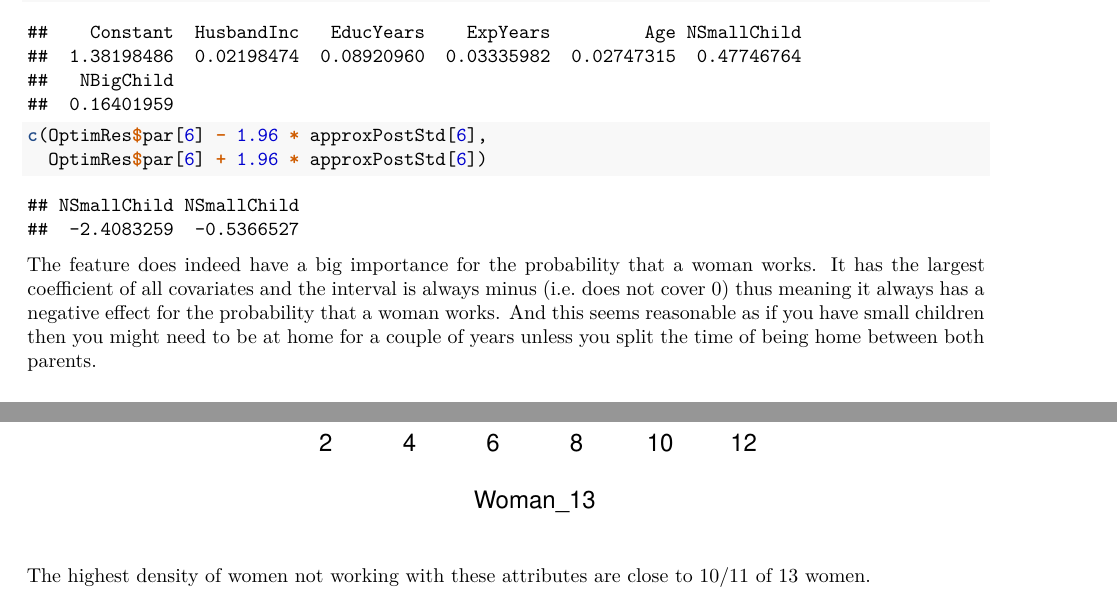
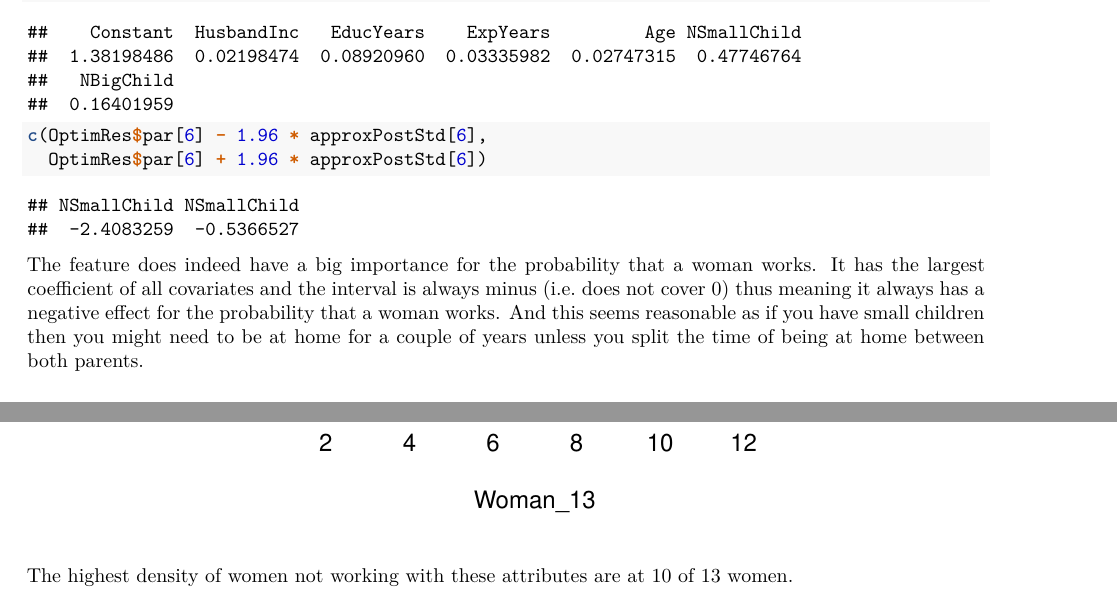
Before and after one commit to Johhed15/Bayesian-Learning, an R Markdown document (Labb 2/Lab_2.Rmd): two parts of pages 14 and 16 of 16, joined at a grey line, cut so that both start at the same text. Rendered offline with R 4.5, knitr and Pandoc, then LaTeX, with nearby package versions.

Commit message:
2c comment

````diff
--- a/Labb 2/Lab_2.Rmd
+++ b/Labb 2/Lab_2.Rmd
@@ -416,7 +416,7 @@ c(OptimRes$par[6] - 1.96 * approxPostStd[6],
   OptimRes$par[6] + 1.96 * approxPostStd[6])
 ```
 The feature does indeed have a big importance for the probability that a woman works. It has the largest coefficient of all covariates and the interval is always minus (i.e. does not cover 0) thus meaning it always has a negative effect for the probability that a woman works.
-And this seems reasonable as if you have small children then you might need to be at home for a couple of years unless you split the time of being home between both parents.
+And this seems reasonable as if you have small children then you might need to be at home for a couple of years unless you split the time of being at home between both parents.
 
 ## b
 
@@ -479,4 +479,4 @@ hist(Woman_13)
 ```
 
 
-The highest density of women not working with these attributes are close to 10/11 of 13 women.
+The highest density of women not working with these attributes are at 10 of 13 women.
````
